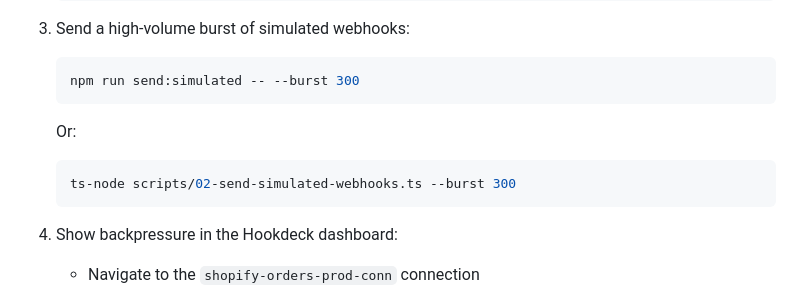
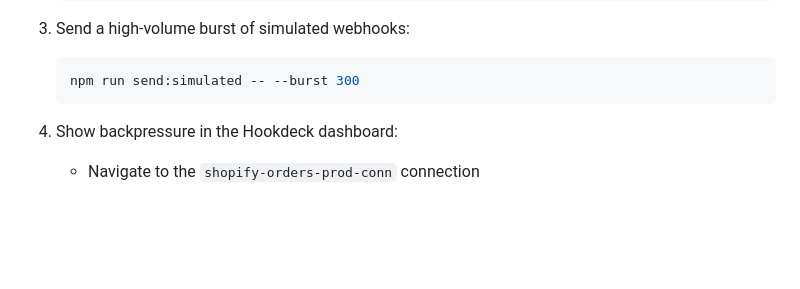
Before and after one commit to hookdeck/hookdeck-demo, a Markdown page: shopify-webhooks-at-scale/README.md, the part around the change. Drawn GitHub-style; blank space fills up the shorter version.

Commit message:
refactor: clean up README by removing outdated command examples
- Removed the alternative command example for sending simulated webhooks using `ts-node`, streamlining the instructions for users.
- Maintained focus on the primary method for sending simulated webhooks to enhance clarity.

````diff
--- a/shopify-webhooks-at-scale/README.md
+++ b/shopify-webhooks-at-scale/README.md
@@ -170,12 +170,6 @@ This demo harness supports three key demonstrations:
 
    ```bash
    npm run send:simulated -- --burst 300
-   ```
-
-   Or:
-
-   ```bash
-   ts-node scripts/02-send-simulated-webhooks.ts --burst 300
    ```
 
 4. Show backpressure in the Hookdeck dashboard:
````
